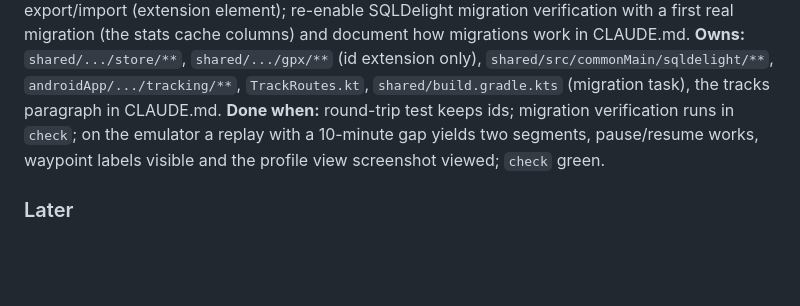
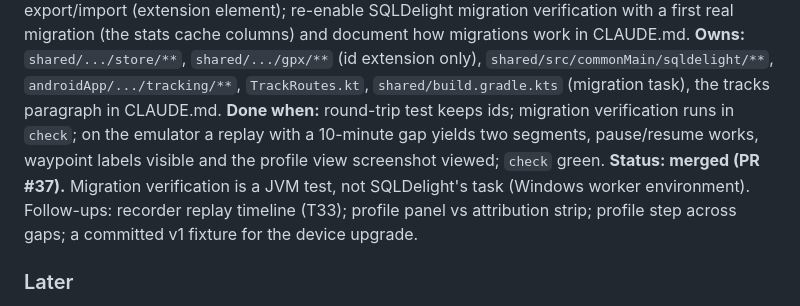
Before and after one commit to jasondorjeshort/dystopo, a Markdown page: docs/TASKS.md, the part around the change. Drawn GitHub-style; blank space fills up the shorter version.

Commit message:
Planning log: T40 merged
Co-Authored-By: Claude Fable 5.1 <noreply@anthropic.com>

```diff
--- a/docs/TASKS.md
+++ b/docs/TASKS.md
@@ -268,6 +268,7 @@ Shared rules as in wave 6, with the T28 scripts: boot your own emulator with `po
 **Goal:** finish T31's edges: pause/resume recording; automatic new segment after a configurable gap; waypoint labels on the map and a rename/delete sheet; per-track stats cached in the store and invalidated on append; elevation profile view for a track (reuse the shared profile sampling from T24); import a GPX from the files dir (and via `POST /tracks/import`); keep our ids through GPX export/import (extension element); re-enable SQLDelight migration verification with a first real migration (the stats cache columns) and document how migrations work in CLAUDE.md.
 **Owns:** `shared/.../store/**`, `shared/.../gpx/**` (id extension only), `shared/src/commonMain/sqldelight/**`, `androidApp/.../tracking/**`, `TrackRoutes.kt`, `shared/build.gradle.kts` (migration task), the tracks paragraph in CLAUDE.md.
 **Done when:** round-trip test keeps ids; migration verification runs in `check`; on the emulator a replay with a 10-minute gap yields two segments, pause/resume works, waypoint labels visible and the profile view screenshot viewed; `check` green.
+**Status: merged (PR #37).** Migration verification is a JVM test, not SQLDelight's task (Windows worker environment). Follow-ups: recorder replay timeline (T33); profile panel vs attribution strip; profile step across gaps; a committed v1 fixture for the device upgrade.
 
 ### Later
 - Vertical datum beyond CONUS (GEOID12B for Alaska/Hawaii); bare-earth national lidar outside the US.
```
Also changed, not shown: docs/PLANNING.md (+2 -0 lines).
